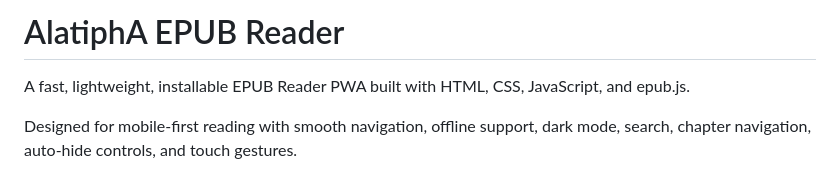
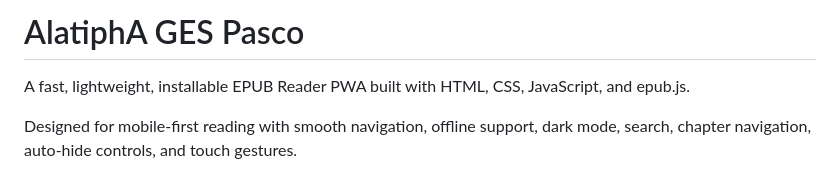
Before and after one commit to AlatiphA/AlatiphA-EPUB, a Markdown page: README.md, the part around the change. GitHub-like rendering.

Commit message:
Rename project from 'EPUB Reader' to 'GES Pasco'
Updated project name in the README file.

```diff
--- a/README.md
+++ b/README.md
@@ -1,4 +1,4 @@
-# AlatiphA EPUB Reader
+# AlatiphA GES Pasco
 
 A fast, lightweight, installable EPUB Reader PWA built with HTML, CSS, JavaScript, and epub.js.
 
```
